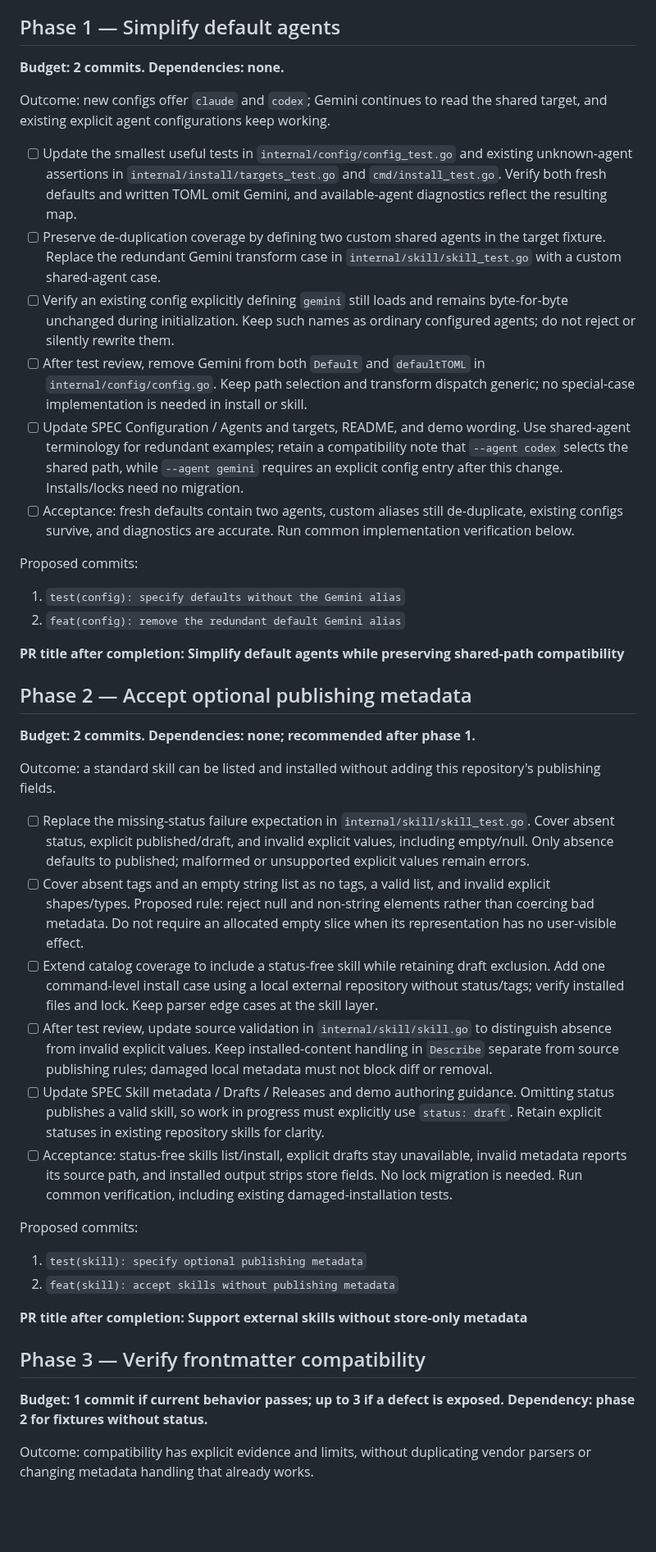
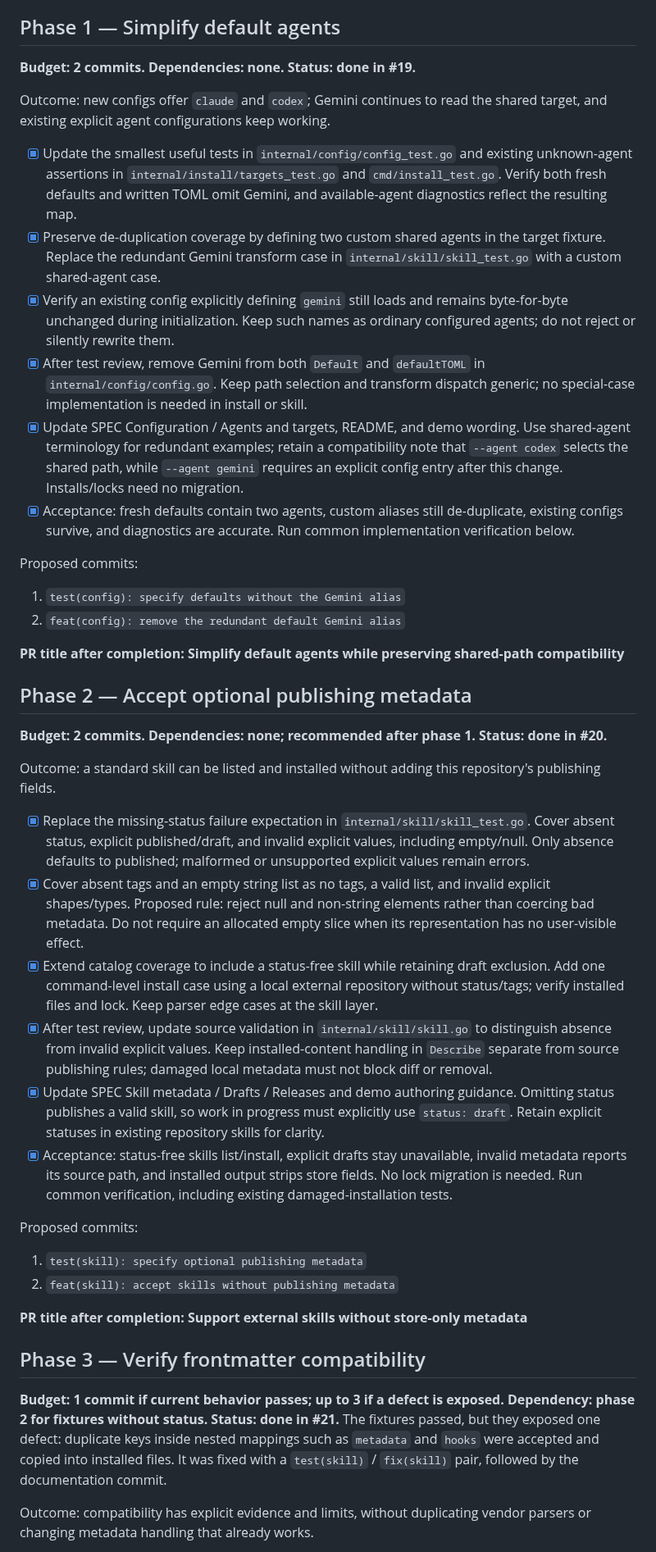
Before and after one commit to madalinpopa/skills, a Markdown page: docs/TODO.md, the part around one of its changes. Shown at 82% size. Rendered like a GitHub page; blank space fills up the shorter version.

Commit message:
docs: record completed phases 1–3 in the TODO

```diff
--- a/docs/TODO.md
+++ b/docs/TODO.md
@@ -75,29 +85,30 @@ tests honestly; do not manufacture a failure or unnecessary implementation.
 ## Phase 1 — Simplify default agents
 
 **Budget: 2 commits. Dependencies: none.**
+**Status: done in #19.**
 
 Outcome: new configs offer `claude` and `codex`; Gemini continues to read the
 shared target, and existing explicit agent configurations keep working.
 
-- [ ] Update the smallest useful tests in `internal/config/config_test.go`
+- [x] Update the smallest useful tests in `internal/config/config_test.go`
   and existing unknown-agent assertions in `internal/install/targets_test.go`
   and `cmd/install_test.go`. Verify both fresh defaults and written TOML omit
   Gemini, and available-agent diagnostics reflect the resulting map.
-- [ ] Preserve de-duplication coverage by defining two custom shared agents in
+- [x] Preserve de-duplication coverage by defining two custom shared agents in
   the target fixture. Replace the redundant Gemini transform case in
   `internal/skill/skill_test.go` with a custom shared-agent case.
-- [ ] Verify an existing config explicitly defining `gemini` still loads and
+- [x] Verify an existing config explicitly defining `gemini` still loads and
   remains byte-for-byte unchanged during initialization. Keep such names as
   ordinary configured agents; do not reject or silently rewrite them.
-- [ ] After test review, remove Gemini from both `Default` and `defaultTOML`
+- [x] After test review, remove Gemini from both `Default` and `defaultTOML`
   in `internal/config/config.go`. Keep path selection and transform dispatch
   generic; no special-case implementation is needed in install or skill.
-- [ ] Update SPEC Configuration / Agents and targets, README, and demo wording.
+- [x] Update SPEC Configuration / Agents and targets, README, and demo wording.
   Use shared-agent terminology for redundant examples; retain a compatibility
   note that `--agent codex` selects the shared path, while `--agent gemini`
   requires an explicit config entry after this change. Installs/locks need
   no migration.
-- [ ] Acceptance: fresh defaults contain two agents, custom aliases still
+- [x] Acceptance: fresh defaults contain two agents, custom aliases still
   de-duplicate, existing configs survive, and diagnostics are accurate.
   Run common implementation verification below.
 
@@ -111,31 +122,32 @@ Proposed commits:
 ## Phase 2 — Accept optional publishing metadata
 
 **Budget: 2 commits. Dependencies: none; recommended after phase 1.**
+**Status: done in #20.**
 
 Outcome: a standard skill can be listed and installed without adding this
 repository's publishing fields.
 
-- [ ] Replace the missing-status failure expectation in
+- [x] Replace the missing-status failure expectation in
   `internal/skill/skill_test.go`. Cover absent status, explicit published/draft,
   and invalid explicit values, including empty/null. Only absence defaults to
   published; malformed or unsupported explicit values remain errors.
-- [ ] Cover absent tags and an empty string list as no tags, a valid list, and
+- [x] Cover absent tags and an empty string list as no tags, a valid list, and
   invalid explicit shapes/types. Proposed rule: reject null and non-string
   elements rather than coercing bad metadata. Do not require an allocated empty
   slice when its representation has no user-visible effect.
-- [ ] Extend catalog coverage to include a status-free skill while retaining
+- [x] Extend catalog coverage to include a status-free skill while retaining
   draft exclusion. Add one command-level install case using a local external
   repository without status/tags; verify installed files and lock. Keep parser
   edge cases at the skill layer.
-- [ ] After test review, update source validation in
+- [x] After test review, update source validation in
   `internal/skill/skill.go` to distinguish absence from invalid explicit
   values. Keep installed-content handling in `Describe` separate from source
   publishing rules; damaged local metadata must not block diff or removal.
-- [ ] Update SPEC Skill metadata / Drafts / Releases and demo authoring guidance.
+- [x] Update SPEC Skill metadata / Drafts / Releases and demo authoring guidance.
   Omitting status publishes a valid skill, so work in progress must explicitly
   use `status: draft`. Retain explicit statuses in existing repository skills
   for clarity.
-- [ ] Acceptance: status-free skills list/install, explicit drafts stay
+- [x] Acceptance: status-free skills list/install, explicit drafts stay
   unavailable, invalid metadata reports its source path, and installed output
   strips store fields. No lock migration is needed. Run common verification,
   including existing damaged-installation tests.
@@ -151,6 +163,10 @@ Proposed commits:
 
 **Budget: 1 commit if current behavior passes; up to 3 if a defect is exposed.**
 **Dependency: phase 2 for fixtures without status.**
+**Status: done in #21.** The fixtures passed, but they exposed one defect:
+duplicate keys inside nested mappings such as `metadata` and `hooks` were
+accepted and copied into installed files. It was fixed with a
+`test(skill)` / `fix(skill)` pair, followed by the documentation commit.
 
 Outcome: compatibility has explicit evidence and limits, without duplicating
 vendor parsers or changing metadata handling that already works.
```
Also changed, not shown: other parts of docs/TODO.md (+19 -9 lines).
